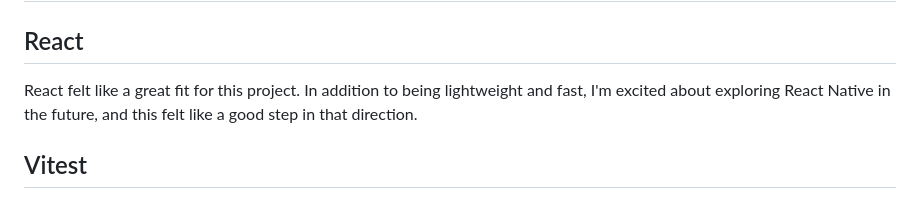
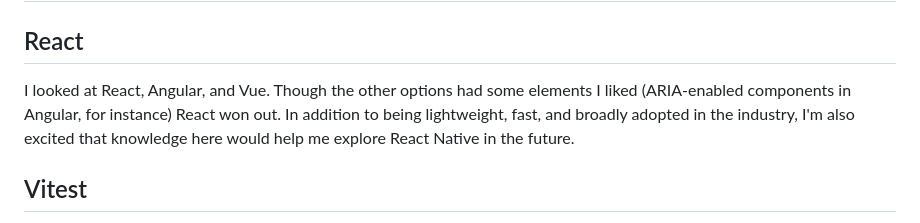
Before and after one commit to garretdepass/deadlands-dice-roller, a Markdown page: README.md, the part around the change. Drawn GitHub-style.

```diff
--- a/README.md
+++ b/README.md
@@ -48,7 +48,7 @@ Virtual tabletop platforms like Roll20, D&D Beyond, or Foundry weren't right eit
 
 ## React
 
-React felt like a great fit for this project. In addition to being lightweight and fast, I'm excited about exploring React Native in the future, and this felt like a good step in that direction.
+I looked at React, Angular, and Vue. Though the other options had some elements I liked (ARIA-enabled components in Angular, for instance) React won out. In addition to being lightweight, fast, and broadly adopted in the industry, I'm also excited that knowledge here would help me explore React Native in the future.
 
 ## Vitest
 
```
